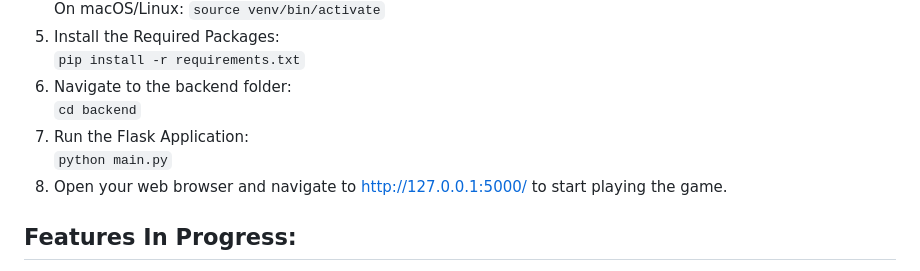
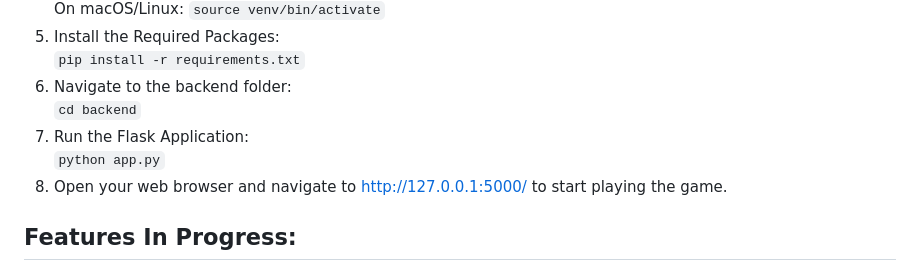
Before and after one commit to Hkay16/word-hunt-game, a Markdown page: README.md, the part around the change. Rendered like a GitHub page.

````diff
--- a/README.md
+++ b/README.md
@@ -20,7 +20,7 @@ You win the game by finding all the words in the list.
 7. Navigate to the backend folder:
         ```cd backend```
 9. Run the Flask Application:
-        ```python main.py```
+        ```python app.py```
 11. Open your web browser and navigate to http://127.0.0.1:5000/ to start playing the game.
 
 ## Features In Progress:
````
